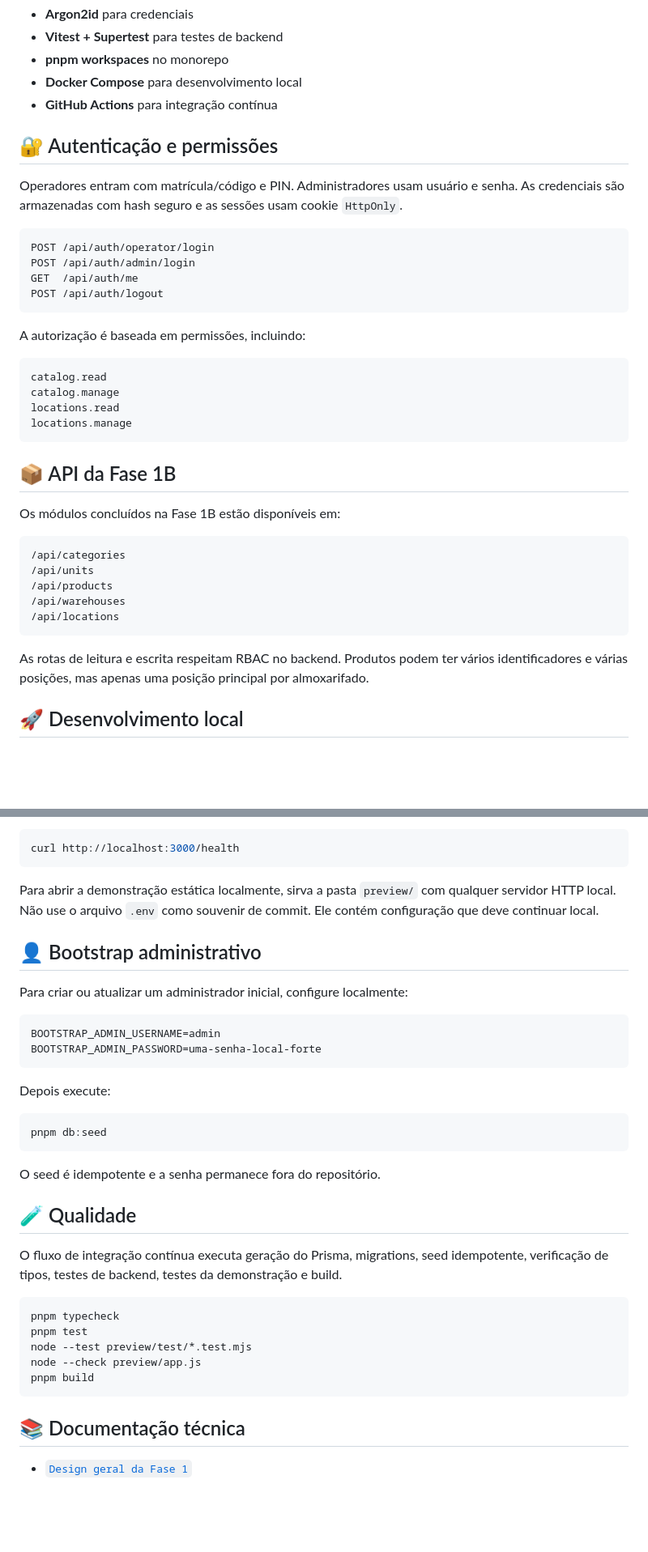
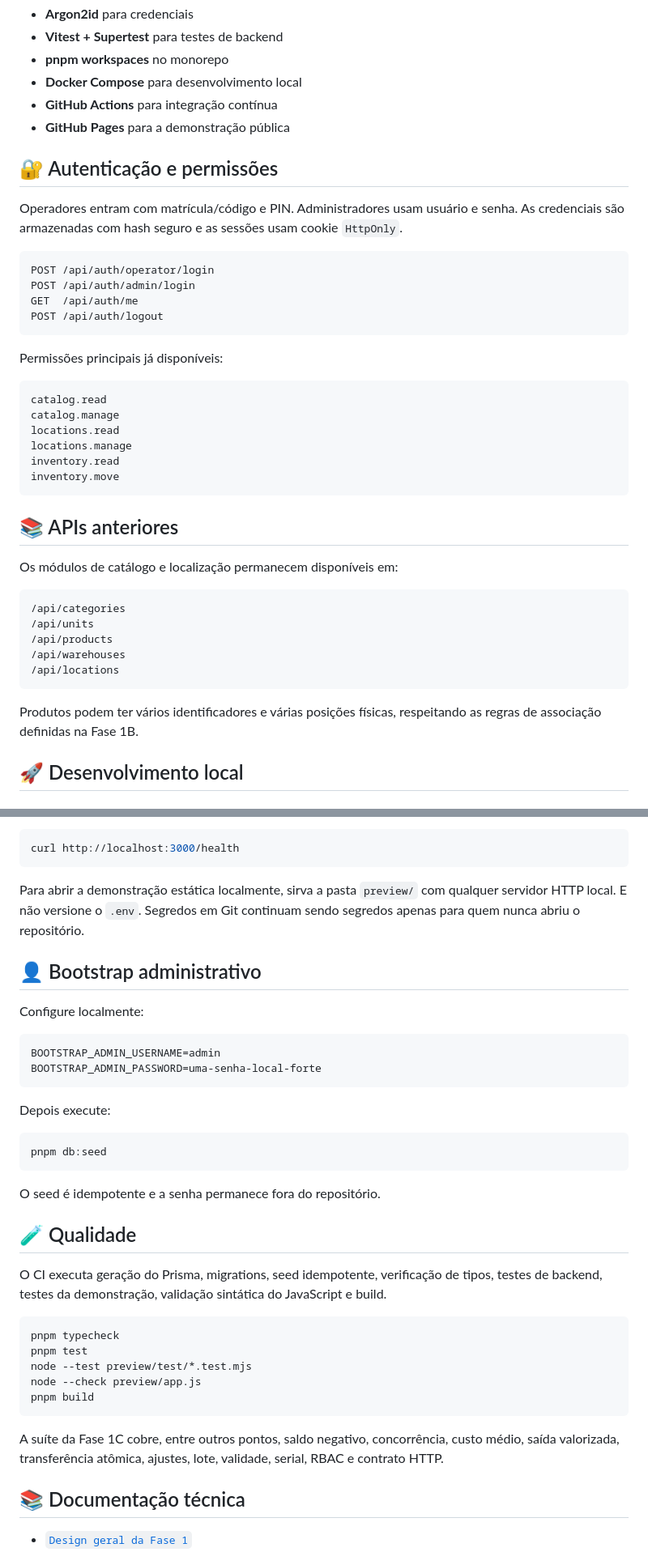
Before and after one commit to tombemol/A.L.M.A, a Markdown page: README.md, 2 parts joined by grey strips. Shown at 81% size. Drawn GitHub-style; blank space fills up the shorter version.

````diff
--- a/README.md
+++ b/README.md
@@ -95,6 +156,7 @@ A.L.M.A./
 - **pnpm workspaces** no monorepo
 - **Docker Compose** para desenvolvimento local
 - **GitHub Actions** para integração contínua
+- **GitHub Pages** para a demonstração pública
 
 ## 🔐 Autenticação e permissões
 
@@ -107,18 +169,20 @@ GET  /api/auth/me
 POST /api/auth/logout
 ```
 
-A autorização é baseada em permissões, incluindo:
+Permissões principais já disponíveis:
 
 ```text
 catalog.read
 catalog.manage
 locations.read
 locations.manage
+inventory.read
+inventory.move
 ```
 
-## 📦 API da Fase 1B
+## 📚 APIs anteriores
 
-Os módulos concluídos na Fase 1B estão disponíveis em:
+Os módulos de catálogo e localização permanecem disponíveis em:
 
 ```text
 /api/categories
@@ -128,7 +192,7 @@ Os módulos concluídos na Fase 1B estão disponíveis em:
 /api/locations
 ```
 
-As rotas de leitura e escrita respeitam RBAC no backend. Produtos podem ter vários identificadores e várias posições, mas apenas uma posição principal por almoxarifado.
+Produtos podem ter vários identificadores e várias posições físicas, respeitando as regras de associação definidas na Fase 1B.
 
 ## 🚀 Desenvolvimento local
 
@@ -158,11 +222,11 @@ Verificação de saúde:
 curl http://localhost:3000/health
 ```
 
-Para abrir a demonstração estática localmente, sirva a pasta `preview/` com qualquer servidor HTTP local. Não use o arquivo `.env` como souvenir de commit. Ele contém configuração que deve continuar local.
+Para abrir a demonstração estática localmente, sirva a pasta `preview/` com qualquer servidor HTTP local. E não versione o `.env`. Segredos em Git continuam sendo segredos apenas para quem nunca abriu o repositório.
 
 ## 👤 Bootstrap administrativo
 
-Para criar ou atualizar um administrador inicial, configure localmente:
+Configure localmente:
 
 ```dotenv
 BOOTSTRAP_ADMIN_USERNAME=admin
@@ -179,7 +243,7 @@ O seed é idempotente e a senha permanece fora do repositório.
 
 ## 🧪 Qualidade
 
-O fluxo de integração contínua executa geração do Prisma, migrations, seed idempotente, verificação de tipos, testes de backend, testes da demonstração e build.
+O CI executa geração do Prisma, migrations, seed idempotente, verificação de tipos, testes de backend, testes da demonstração, validação sintática do JavaScript e build.
 
 ```bash
 pnpm typecheck
@@ -189,6 +253,8 @@ node --check preview/app.js
 pnpm build
 ```
 
+A suíte da Fase 1C cobre, entre outros pontos, saldo negativo, concorrência, custo médio, saída valorizada, transferência atômica, ajustes, lote, validade, serial, RBAC e contrato HTTP.
+
 ## 📚 Documentação técnica
 
 - [`Design geral da Fase 1`](./docs/superpowers/specs/2026-09-16-alma-phase-1-design.md)
````
Also changed, not shown: other parts of README.md (+86 -24 lines).
